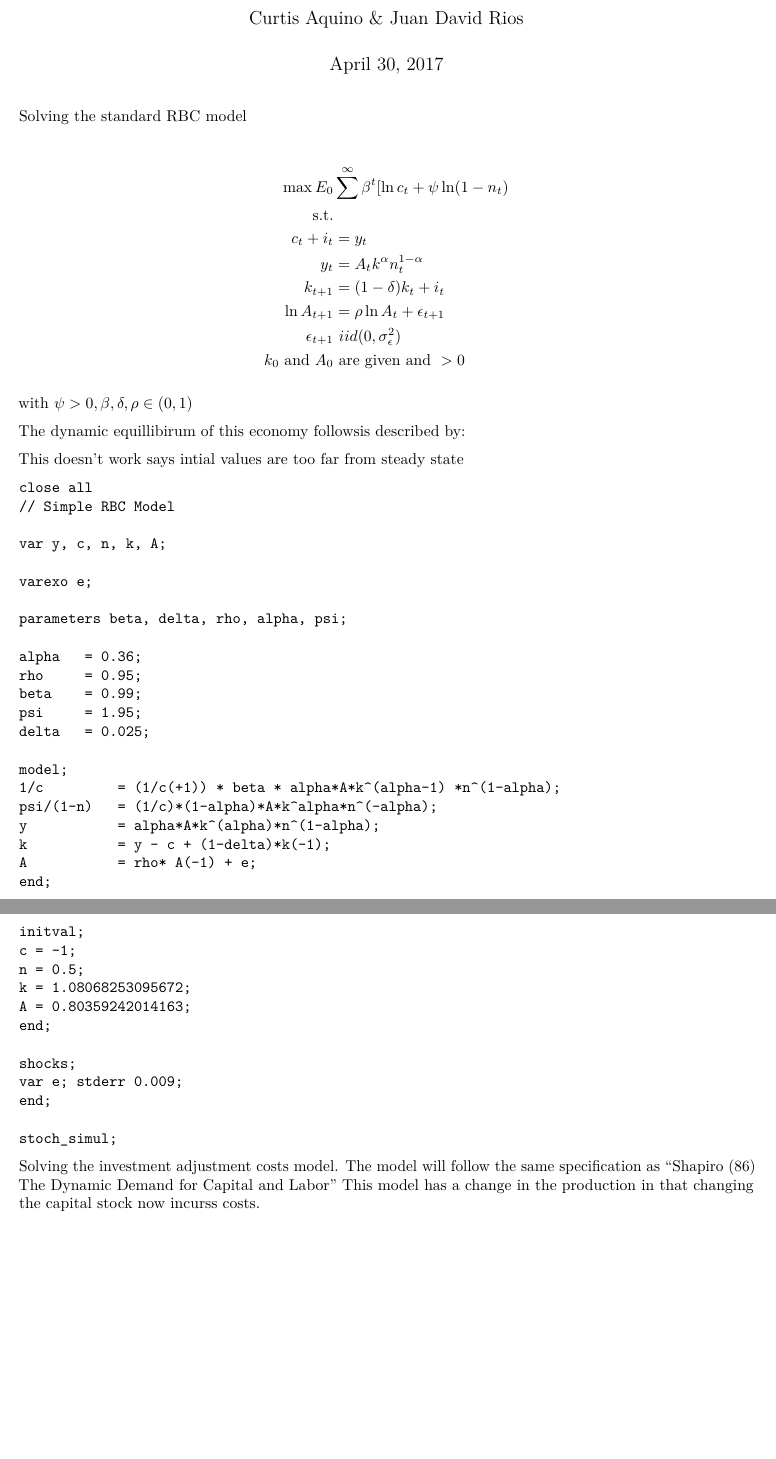
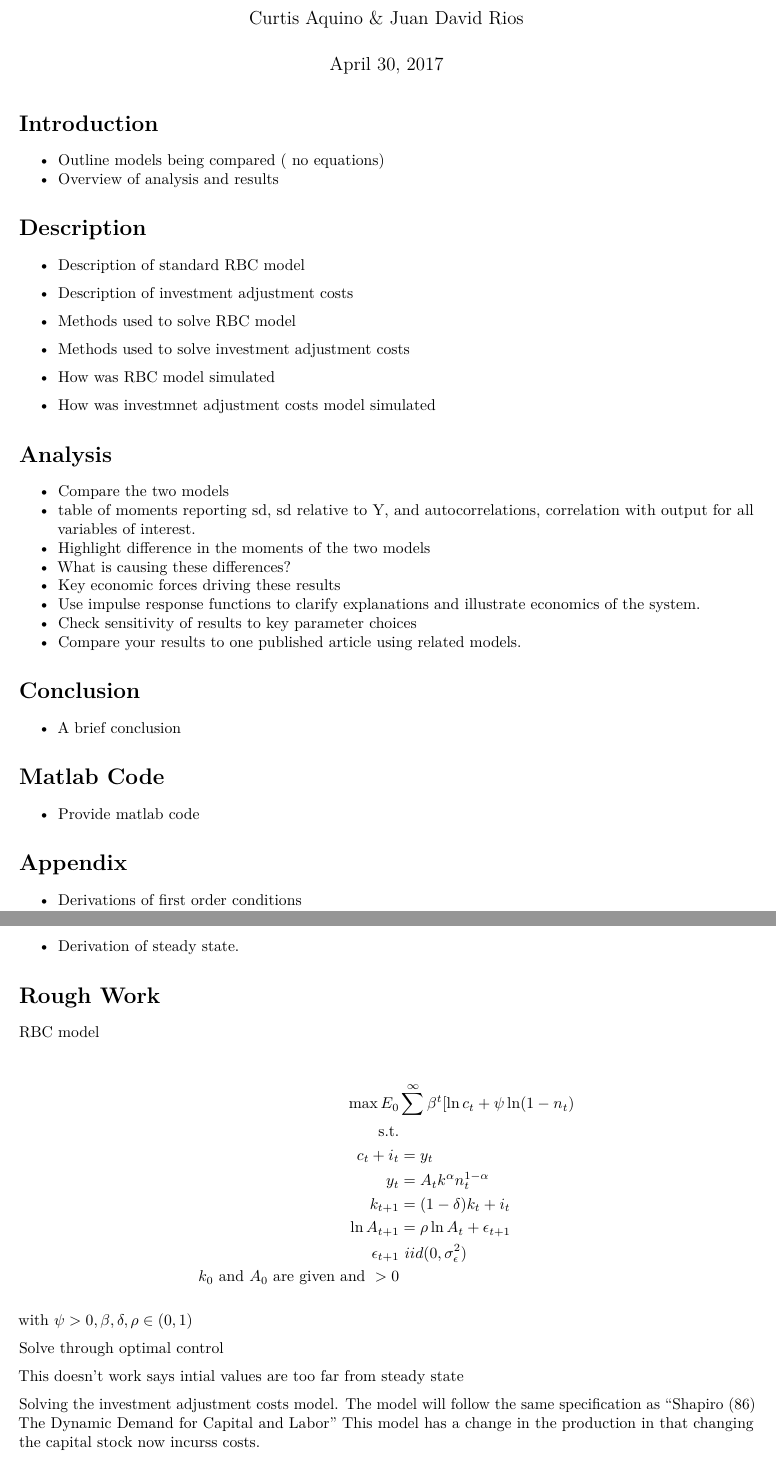
Before and after one commit to DavidsRiver/724-FinalProject, an R Markdown document (MacroProject.Rmd): two parts of pages 1 and 2 of 3, joined at a grey line, cut so that both start at the same text, the shorter picture padded with empty space. Rendered offline with R 4.5, knitr and Pandoc, then LaTeX, with nearby package versions.

Commit message:
Outline
Created outline for what we need to do

````diff
--- a/MacroProject.Rmd
+++ b/MacroProject.Rmd
@@ -5,7 +5,51 @@ date: "April 30, 2017"
 output: pdf_document
 ---
 
-Solving the standard RBC model
+# Introduction
+
+- Outline models being compared ( no equations)
+- Overview of analysis and results
+
+# Description
+
+- Description of standard RBC model
+- Description of investment adjustment costs
+
+- Methods used to solve RBC model
+- Methods used to solve investment adjustment costs
+
+- How was RBC model simulated
+- How was investmnet adjustment costs model simulated
+
+# Analysis
+
+- Compare the two models
+- table of moments reporting sd, sd relative to Y, and autocorrelations,
+correlation with output for all variables of interest.
+- Highlight difference in the moments of the two models
+- What is causing these differences?
+- Key economic forces driving these results
+- Use impulse response functions to clarify explanations and illustrate economics of the system.
+- Check sensitivity of results to key parameter choices
+- Compare your results to one published article using related models.
+
+# Conclusion
+
+- A brief conclusion
+
+# Matlab Code
+
+- Provide matlab code
+
+# Appendix
+
+- Derivations of first order conditions
+- Derivation of steady state.
+
+# Rough Work
+
+
+RBC model
 
 \begin{align*}
 \max E_0 & \sum^\infty \beta ^t [ \ln c_t + \psi \ln(1 - n_t)\\
@@ -15,53 +59,16 @@ y_t &= A_t k^\alpha n_t^{1-\alpha} \\
 k_{t+1} &= (1-\delta)k_t + i_t\\
 \ln A_{t+1} &= \rho \ln A_t + \epsilon_{t+1}\\
 \epsilon_{t+1} & ~ iid(0, \sigma^2_\epsilon)\\
-k_0 \textrm{ and } A_0 & \textrm{ are given and } > 0
+k_0 \textrm{ and } A_0  \textrm{ are given and } > 0
 \end{align*}
 
 with $\psi > 0,\beta,\delta,\rho \in (0,1)$
 
-The dynamic equillibirum of this economy followsis described by:
+Solve through optimal control
 
 
 This doesn't work says intial values are too far from steady state
 
-```{}
-close all
-// Simple RBC Model
-
-var y, c, n, k, A;
-
-varexo e;
-
-parameters beta, delta, rho, alpha, psi;
-
-alpha   = 0.36;
-rho     = 0.95;
-beta    = 0.99;
-psi     = 1.95;
-delta   = 0.025;
-
-model;
-1/c         = (1/c(+1)) * beta * alpha*A*k^(alpha-1) *n^(1-alpha);
-psi/(1-n)   = (1/c)*(1-alpha)*A*k^alpha*n^(-alpha);
-y           = alpha*A*k^(alpha)*n^(1-alpha);
-k           = y - c + (1-delta)*k(-1);
-A           = rho* A(-1) + e;
-end;
-
-initval;
-c = -1;
-n = 0.5;
-k = 1.08068253095672;
-A = 0.80359242014163;
-end;
-
-shocks;
-var e; stderr 0.009;
-end;
-
-stoch_simul;
-```
 
 Solving the investment adjustment costs model. The model will follow the same specification as "Shapiro (86) The Dynamic Demand for Capital and Labor"
 This model has a change in the production in that changing the capital stock now incurss costs.
````
Also changed, not shown: MacroProject.pdf (added), MacroProject.Rmd (17 more changed lines).
